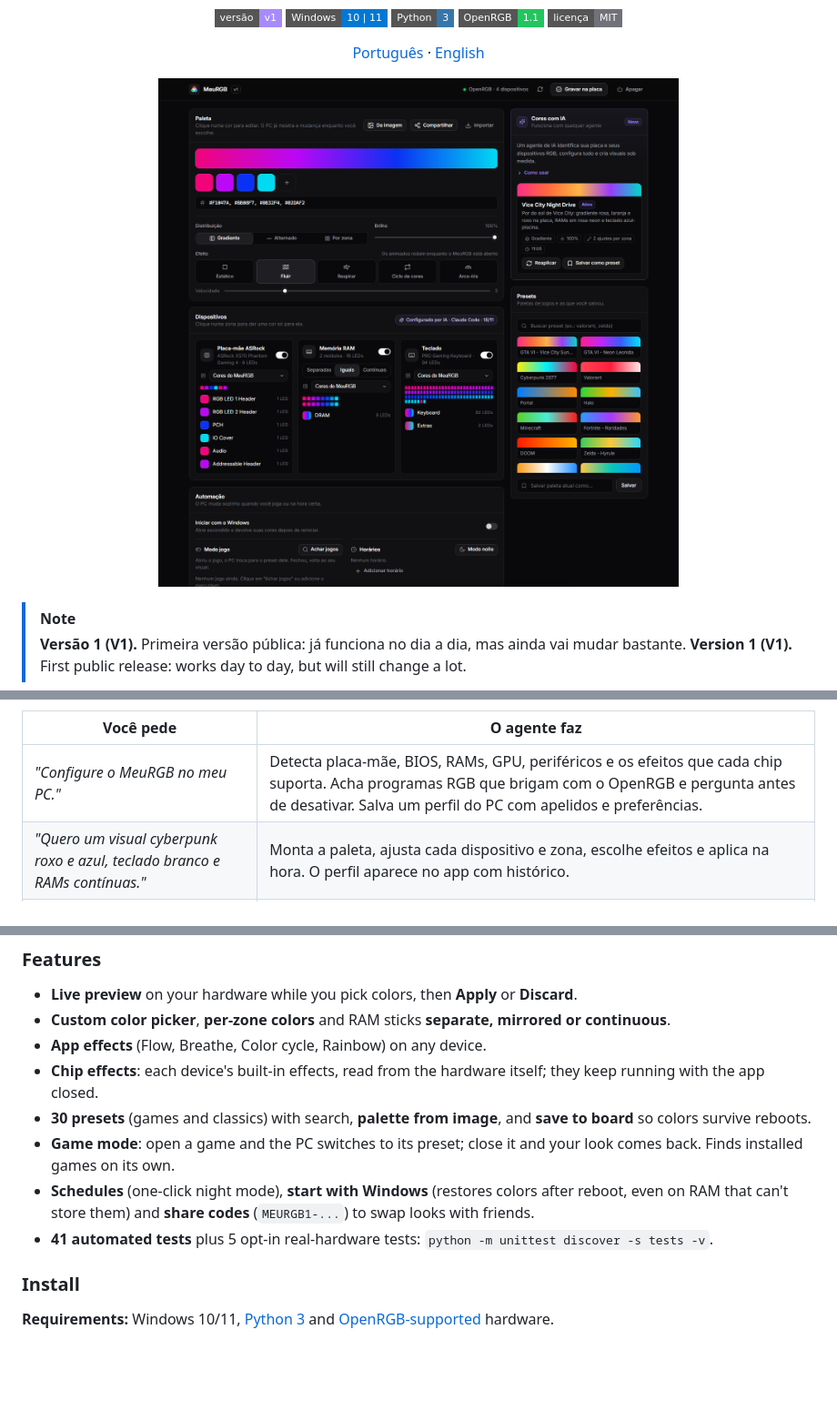
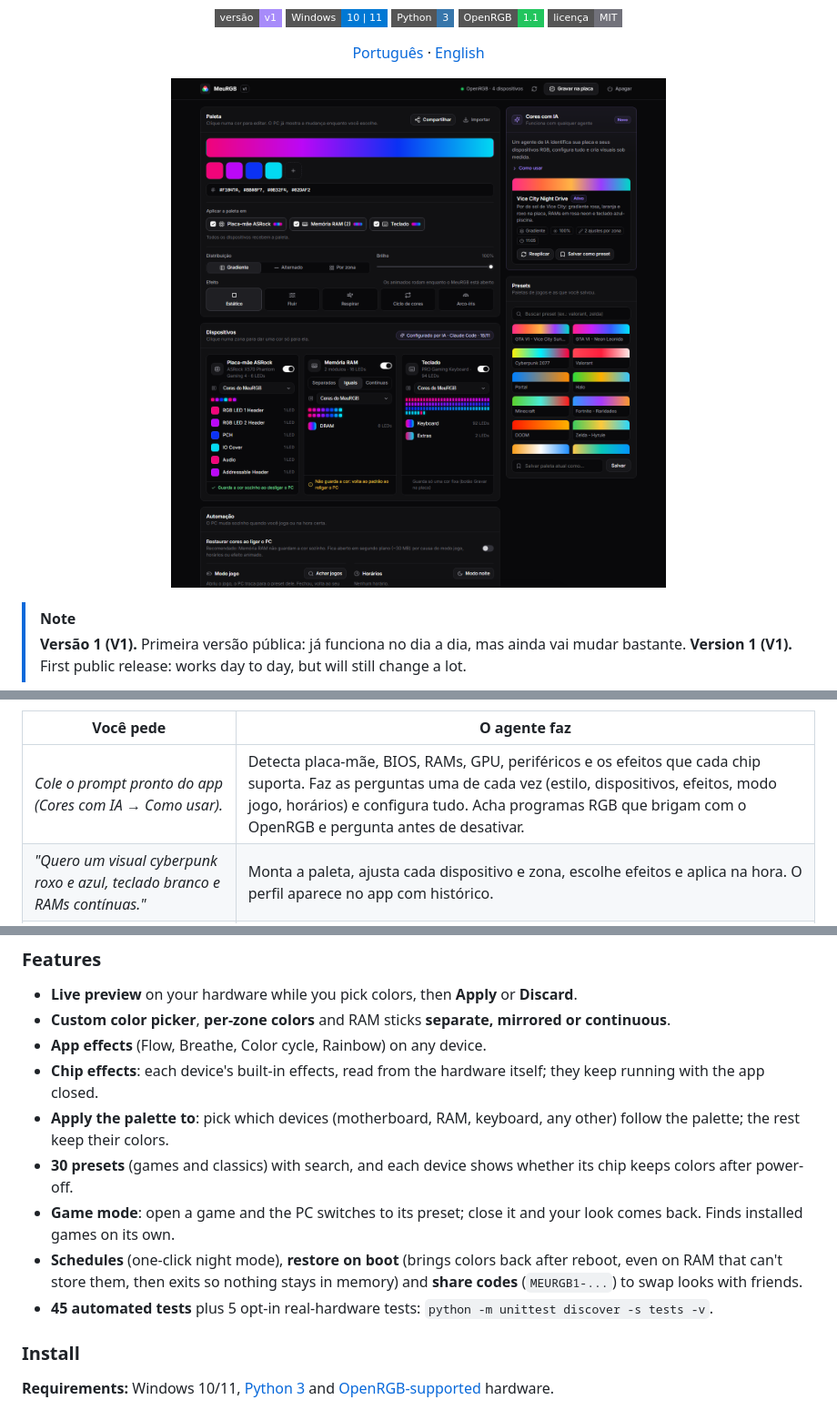
Before and after one commit to lucianookdp/EasyRGB, a Markdown page: README.md, 3 parts joined by grey strips. Shown at 91% size. Rendered like a GitHub page; pictures changed too: docs/screenshot.png; badges without logos; blank space fills up the shorter version.

```diff
--- a/README.md
+++ b/README.md
@@ -47,7 +47,7 @@ flowchart LR
 
 | Você pede | O agente faz |
 |---|---|
-| *"Configure o MeuRGB no meu PC."* | Detecta placa-mãe, BIOS, RAMs, GPU, periféricos e os efeitos que cada chip suporta. Acha programas RGB que brigam com o OpenRGB e pergunta antes de desativar. Salva um perfil do PC com apelidos e preferências. |
+| *Cole o prompt pronto do app (Cores com IA → Como usar).* | Detecta placa-mãe, BIOS, RAMs, GPU, periféricos e os efeitos que cada chip suporta. Faz as perguntas uma de cada vez (estilo, dispositivos, efeitos, modo jogo, horários) e configura tudo. Acha programas RGB que brigam com o OpenRGB e pergunta antes de desativar. |
 | *"Quero um visual cyberpunk roxo e azul, teclado branco e RAMs contínuas."* | Monta a paleta, ajusta cada dispositivo e zona, escolhe efeitos e aplica na hora. O perfil aparece no app com histórico. |
 | *"Quando eu abrir o Valorant, deixa tudo vermelho. E à noite diminui o brilho."* | Acha os jogos instalados, cria as regras de modo jogo e os horários. |
 
@@ -153,10 +153,11 @@ Agent instructions live in [`AGENTS.md`](AGENTS.md).
 - **Custom color picker**, **per-zone colors** and RAM sticks **separate, mirrored or continuous**.
 - **App effects** (Flow, Breathe, Color cycle, Rainbow) on any device.
 - **Chip effects**: each device's built-in effects, read from the hardware itself; they keep running with the app closed.
-- **30 presets** (games and classics) with search, **palette from image**, and **save to board** so colors survive reboots.
+- **Apply the palette to**: pick which devices (motherboard, RAM, keyboard, any other) follow the palette; the rest keep their colors.
+- **30 presets** (games and classics) with search, and each device shows whether its chip keeps colors after power-off.
 - **Game mode**: open a game and the PC switches to its preset; close it and your look comes back. Finds installed games on its own.
-- **Schedules** (one-click night mode), **start with Windows** (restores colors after reboot, even on RAM that can't store them) and **share codes** (`MEURGB1-...`) to swap looks with friends.
-- **41 automated tests** plus 5 opt-in real-hardware tests: `python -m unittest discover -s tests -v`.
+- **Schedules** (one-click night mode), **restore on boot** (brings colors back after reboot, even on RAM that can't store them, then exits so nothing stays in memory) and **share codes** (`MEURGB1-...`) to swap looks with friends.
+- **45 automated tests** plus 5 opt-in real-hardware tests: `python -m unittest discover -s tests -v`.
 
 ### Install
 
```
Also changed, not shown: other parts of README.md (+7 -7 lines), AGENTS.md (+26 -2 lines), 3 other files.
